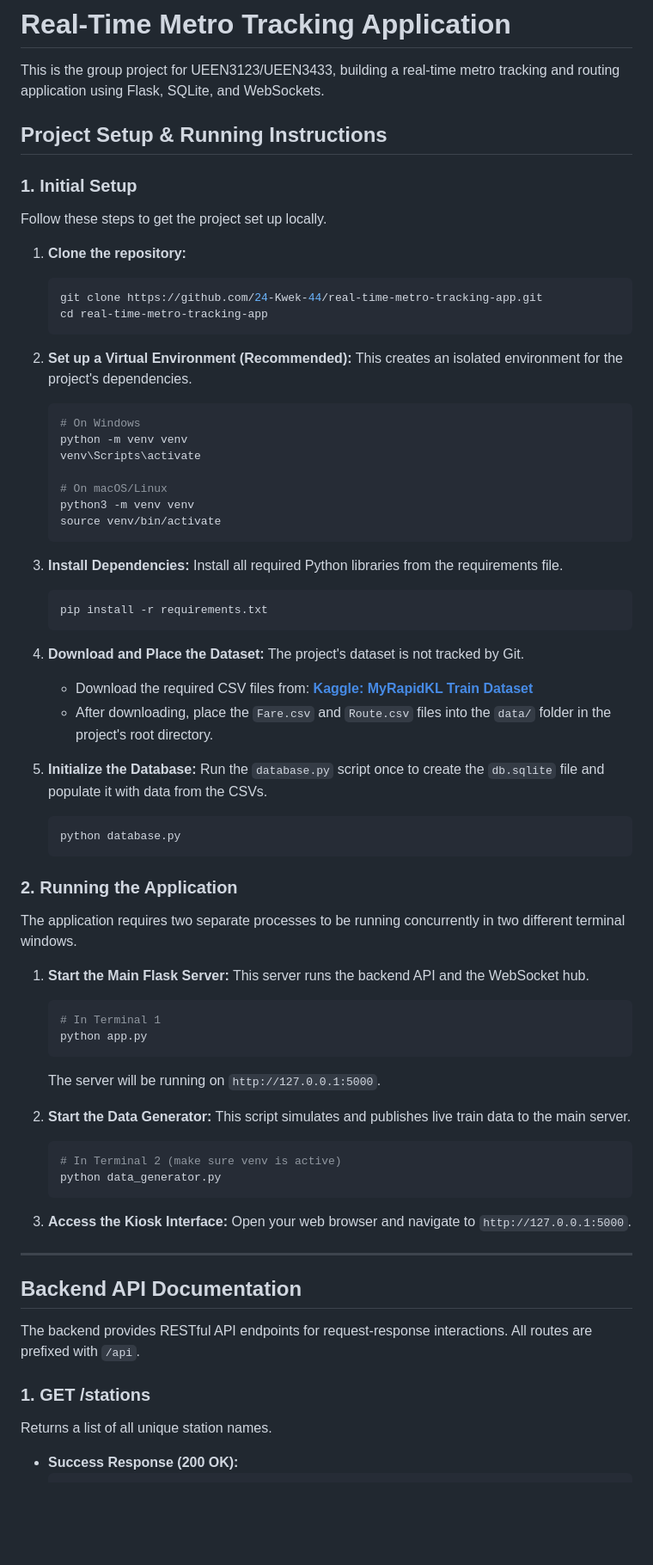
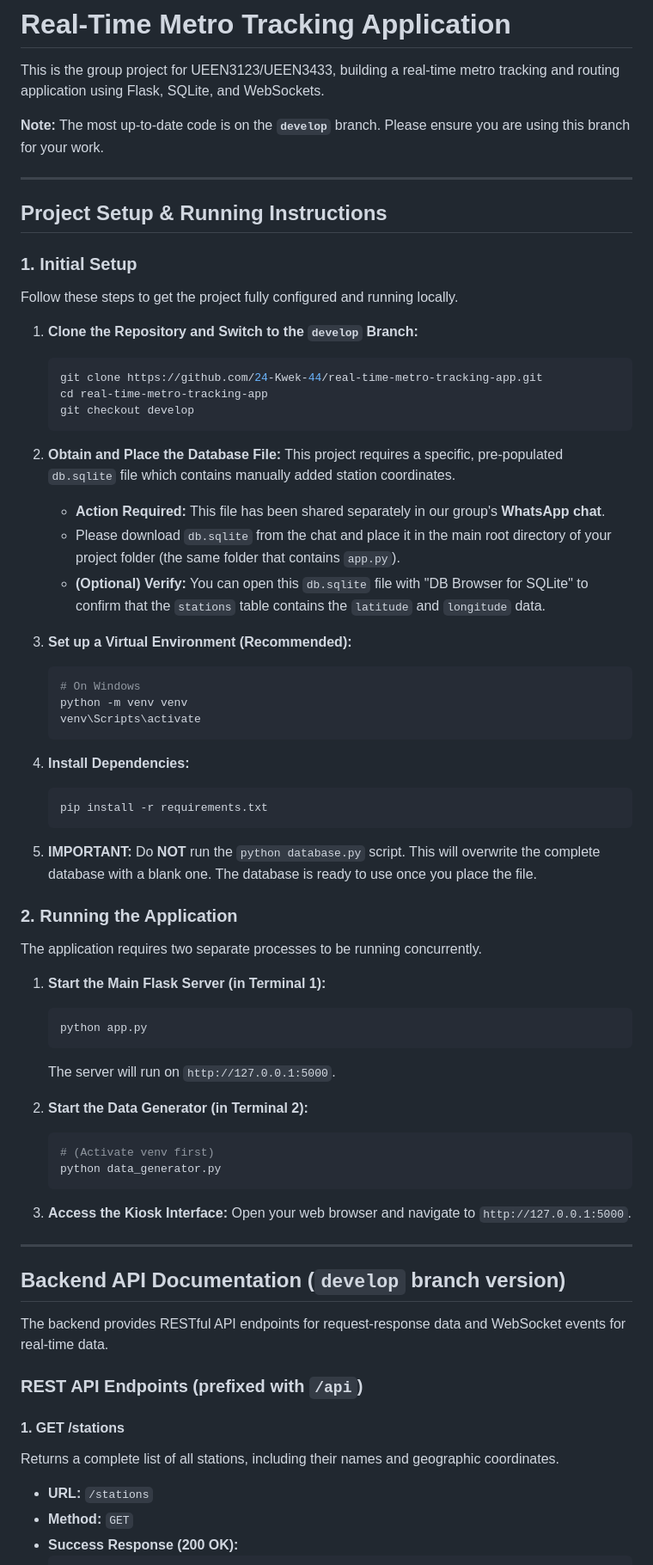
Before and after one commit to 24-Kwek-44/real-time-metro-tracking-app, a Markdown page: README.md, the part around one of its changes. Shown at 86% size. GitHub-like rendering; blank space fills up the shorter version.

````diff
--- a/README.md
+++ b/README.md
@@ -1,64 +1,56 @@
 # Real-Time Metro Tracking Application
 
 This is the group project for UEEN3123/UEEN3433, building a real-time metro tracking and routing application using Flask, SQLite, and WebSockets.
+
+**Note:** The most up-to-date code is on the **`develop`** branch. Please ensure you are using this branch for your work.
+
+---
 
 ## Project Setup & Running Instructions
 
 ### 1. Initial Setup
 
-Follow these steps to get the project set up locally.
+Follow these steps to get the project fully configured and running locally.
 
-1.  **Clone the repository:**
+1.  **Clone the Repository and Switch to the `develop` Branch:**
     ```bash
     git clone https://github.com/24-Kwek-44/real-time-metro-tracking-app.git
     cd real-time-metro-tracking-app
+    git checkout develop
     ```
 
-2.  **Set up a Virtual Environment (Recommended):**
-    This creates an isolated environment for the project's dependencies.
+2.  **Obtain and Place the Database File:**
+    This project requires a specific, pre-populated `db.sqlite` file which contains manually added station coordinates.
+    *   **Action Required:** This file has been shared separately in our group's **WhatsApp chat**.
+    *   Please download `db.sqlite` from the chat and place it in the main root directory of your project folder (the same folder that contains `app.py`).
+    *   **(Optional) Verify:** You can open this `db.sqlite` file with "DB Browser for SQLite" to confirm that the `stations` table contains the `latitude` and `longitude` data.
+
+3.  **Set up a Virtual Environment (Recommended):**
     ```bash
     # On Windows
     python -m venv venv
     venv\Scripts\activate
-
-    # On macOS/Linux
-    python3 -m venv venv
-    source venv/bin/activate
     ```
 
-3.  **Install Dependencies:**
-    Install all required Python libraries from the requirements file.
+4.  **Install Dependencies:**
     ```bash
     pip install -r requirements.txt
     ```
-
-4.  **Download and Place the Dataset:**
-    The project's dataset is not tracked by Git.
-    *   Download the required CSV files from: **[Kaggle: MyRapidKL Train Dataset](https://www.kaggle.com/datasets/niknmarjan/myrapidkl-train-dataset)**
-    *   After downloading, place the `Fare.csv` and `Route.csv` files into the `data/` folder in the project's root directory.
-
-5.  **Initialize the Database:**
-    Run the `database.py` script once to create the `db.sqlite` file and populate it with data from the CSVs.
-    ```bash
-    python database.py
-    ```
+5.  **IMPORTANT:** Do **NOT** run the `python database.py` script. This will overwrite the complete database with a blank one. The database is ready to use once you place the file.
 
 ### 2. Running the Application
 
-The application requires two separate processes to be running concurrently in two different terminal windows.
+The application requires two separate processes to be running concurrently.
 
-1.  **Start the Main Flask Server:**
-    This server runs the backend API and the WebSocket hub.
+1.  **Start the Main Flask Server (in Terminal 1):**
     ```bash
-    # In Terminal 1
     python app.py
     ```
-    The server will be running on `http://127.0.0.1:5000`.
+    The server will run on `http://127.0.0.1:5000`.
 
-2.  **Start the Data Generator:**
-    This script simulates and publishes live train data to the main server.
+2.  **Start the Data Generator (in Terminal 2):**
     ```bash
-    # In Terminal 2 (make sure venv is active)
+    # (Activate venv first)
     python data_generator.py
     ```
 
@@ -67,11 +59,16 @@ The application requires two separate processes to be running concurrently in tw
 
 ---
 
-## Backend API Documentation
+## Backend API Documentation (`develop` branch version)
 
-The backend provides RESTful API endpoints for request-response interactions. All routes are prefixed with `/api`.
+The backend provides RESTful API endpoints for request-response data and WebSocket events for real-time data.
 
-### 1. GET /stations
-Returns a list of all unique station names.
+### REST API Endpoints (prefixed with `/api`)
+
+#### **1. GET /stations**
+Returns a complete list of all stations, including their names and geographic coordinates.
+
+*   **URL:** `/stations`
+*   **Method:** `GET`
 *   **Success Response (200 OK):**
     ```json
````
Also changed, not shown: other parts of README.md (+48 -38 lines).
